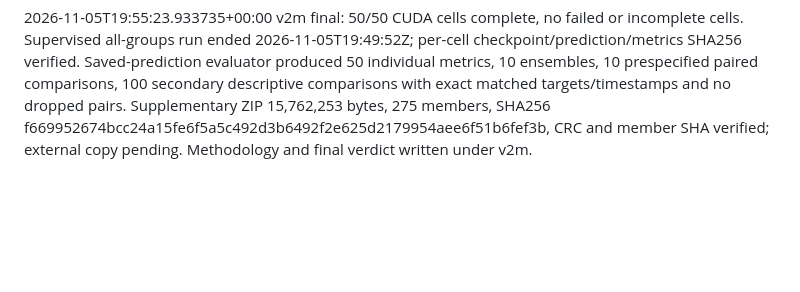
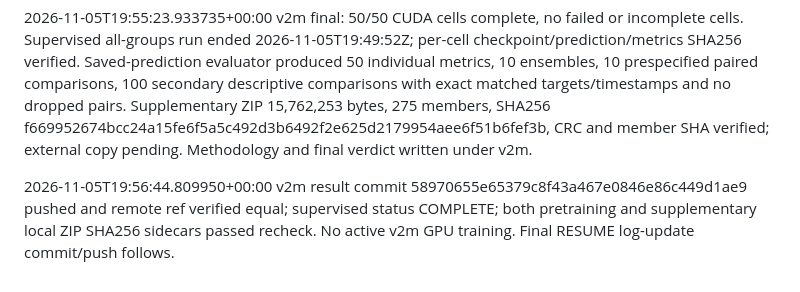
Before and after one commit to svmtejas84/Capstone, a Markdown page: results/codex_log/ACTIONS.md, the part around the change. GitHub-like rendering; blank space fills up the shorter version.

```diff
--- a/results/codex_log/ACTIONS.md
+++ b/results/codex_log/ACTIONS.md
@@ -162,3 +162,5 @@
 2026-11-05T19:49:51.800151+00:00 v2m completed and verified tcn h24; 50/50 cells; artifacts under /home/jupyter-1nt23cb058/Capstone/final_blr_results/baselines/v2m/tcn/h24.
 
 2026-11-05T19:55:23.933735+00:00 v2m final: 50/50 CUDA cells complete, no failed or incomplete cells. Supervised all-groups run ended 2026-11-05T19:49:52Z; per-cell checkpoint/prediction/metrics SHA256 verified. Saved-prediction evaluator produced 50 individual metrics, 10 ensembles, 10 prespecified paired comparisons, 100 secondary descriptive comparisons with exact matched targets/timestamps and no dropped pairs. Supplementary ZIP 15,762,253 bytes, 275 members, SHA256 f669952674bcc24a15fe6f5a5c492d3b6492f2e625d2179954aee6f51b6fef3b, CRC and member SHA verified; external copy pending. Methodology and final verdict written under v2m.
+
+2026-11-05T19:56:44.809950+00:00 v2m result commit 58970655e65379c8f43a467e0846e86c449d1ae9 pushed and remote ref verified equal; supervised status COMPLETE; both pretraining and supplementary local ZIP SHA256 sidecars passed recheck. No active v2m GPU training. Final RESUME log-update commit/push follows.
```
Also changed, not shown: results/codex_log/RESUME.md (+2 -0 lines).
